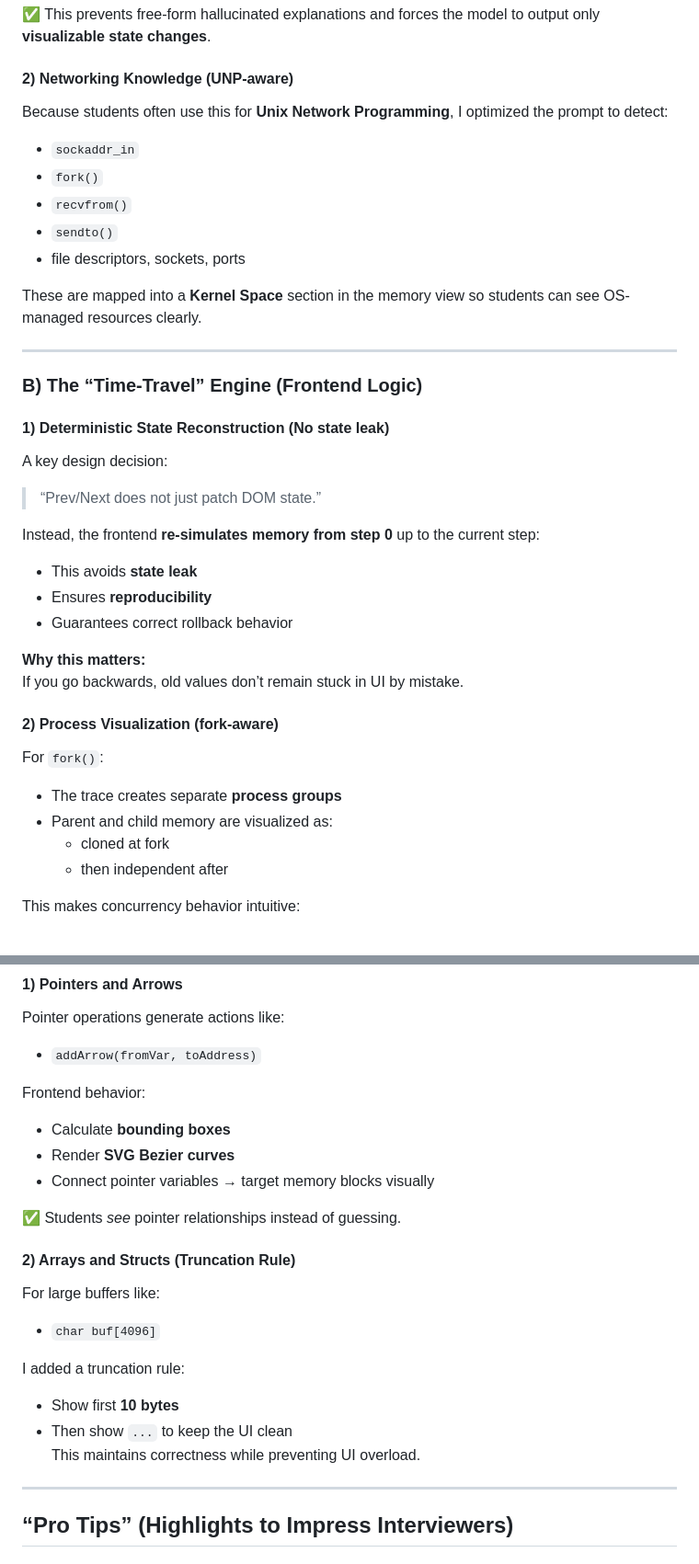
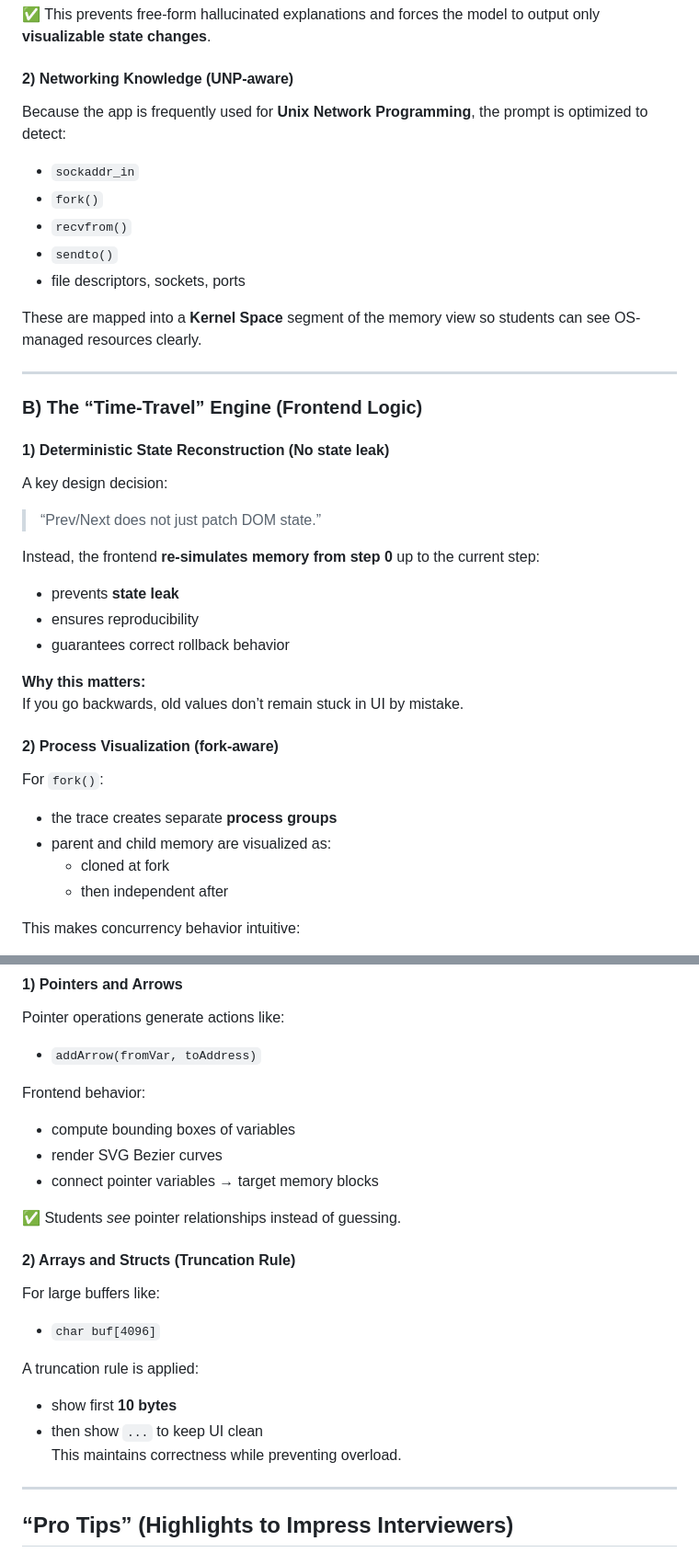
Before and after one commit to umarcham/Teachly, a Markdown page: code_explainer_architecture.md, 2 parts joined by grey strips. Shown at 92% size. Rendered like a GitHub page.

```diff
--- a/code_explainer_architecture.md
+++ b/code_explainer_architecture.md
@@ -53,14 +74,14 @@ The output is a structured sequence of actions (like a “movie script”) that
 ✅ This prevents free-form hallucinated explanations and forces the model to output only **visualizable state changes**.
 
 #### 2) Networking Knowledge (UNP-aware)
-Because students often use this for **Unix Network Programming**, I optimized the prompt to detect:
+Because the app is frequently used for **Unix Network Programming**, the prompt is optimized to detect:
 - `sockaddr_in`
 - `fork()`
 - `recvfrom()`
 - `sendto()`
 - file descriptors, sockets, ports
 
-These are mapped into a **Kernel Space** section in the memory view so students can see OS-managed resources clearly.
+These are mapped into a **Kernel Space** segment of the memory view so students can see OS-managed resources clearly.
 
 ---
 
@@ -71,17 +92,17 @@ A key design decision:
 > “Prev/Next does not just patch DOM state.”
 
 Instead, the frontend **re-simulates memory from step 0** up to the current step:
-- This avoids **state leak**
-- Ensures **reproducibility**
-- Guarantees correct rollback behavior
+- prevents **state leak**
+- ensures reproducibility
+- guarantees correct rollback behavior
 
 **Why this matters:**
 If you go backwards, old values don’t remain stuck in UI by mistake.
 
 #### 2) Process Visualization (fork-aware)
 For `fork()`:
-- The trace creates separate **process groups**
-- Parent and child memory are visualized as:
+- the trace creates separate **process groups**
+- parent and child memory are visualized as:
   - cloned at fork
   - then independent after
 
@@ -98,9 +119,9 @@ Pointer operations generate actions like:
 - `addArrow(fromVar, toAddress)`
 
 Frontend behavior:
-- Calculate **bounding boxes**
-- Render **SVG Bezier curves**
-- Connect pointer variables → target memory blocks visually
+- compute bounding boxes of variables
+- render SVG Bezier curves
+- connect pointer variables → target memory blocks
 
 ✅ Students *see* pointer relationships instead of guessing.
 
@@ -108,10 +129,10 @@ Frontend behavior:
 For large buffers like:
 - `char buf[4096]`
 
-I added a truncation rule:
-- Show first **10 bytes**
-- Then show `...` to keep the UI clean
-This maintains correctness while preventing UI overload.
+A truncation rule is applied:
+- show first **10 bytes**
+- then show `...` to keep UI clean
+This maintains correctness while preventing overload.
 
 ---
 
```
Also changed, not shown: other parts of code_explainer_architecture.md (+24 -4 lines).
